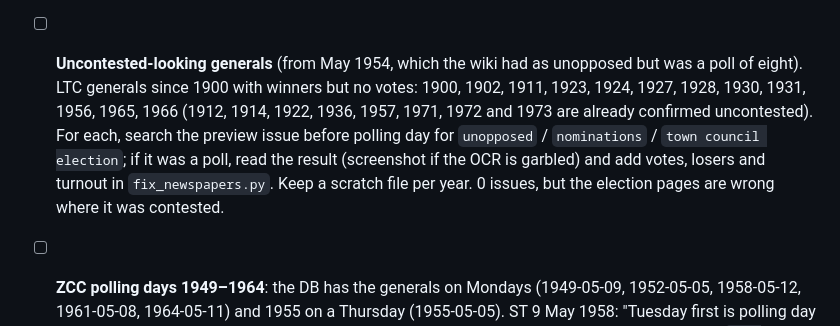
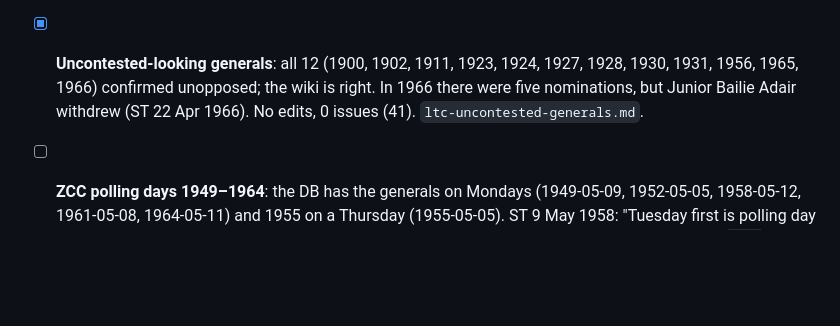
Before and after one commit to ShetlandJ/shetland-political-history, a Markdown page: research/bna/queue.md, the part around the change. Drawn GitHub-style; blank space fills up the shorter version.

Commit message:
Confirm the twelve unopposed LTC generals 1900-66 from the Shetland Times
Co-Authored-By: Claude Opus 5.5 <noreply@anthropic.com>

```diff
--- a/research/bna/queue.md
+++ b/research/bna/queue.md
@@ -27,7 +27,7 @@ which. See the timing rules in the skill.
 - [x] **1969–1973**: Cleared 3 issues (44 → 42, with the Apr–May 1970 vacancy now shown). Provost E. Gray stayed on in 1969 and W. A. Smith in 1972; Halcrow retired 1970; E. Gray and Butler had 2-year seats from 1971; Adair co-opted 8 May 1970, not 8 Aug. 1971–73 unopposed. `ltc-1969-1973.md`.
 - [x] **1922**: Cleared 1 issue (42 → 41). Duffin's 1920 seat ended 1922 (retired by rotation, ST 14 Oct 1922) and A. S. Manson's 1921 seat ran to 1923 (ST 6 Oct 1923). 11 rows confirmed; why Duffin went a year early isn't stated. `ltc-1920-1923.md`.
 - [x] **Date of James Daniel's 1962 resignation**: not in the paper. Only ST 10 Aug 1962 mentions it; the July reports and `resignation`/`resigned` Jun–Aug turned up nothing. Row unchanged (unconfirmed, ends at the 7 Aug co-option); left for the minute book in open-questions. 0 issues (41). `ltc-1958-1962-resignations.md`.
-- [ ] **Uncontested-looking generals** (from May 1954, which the wiki had as unopposed but was a poll of eight). LTC generals since 1900 with winners but no votes: 1900, 1902, 1911, 1923, 1924, 1927, 1928, 1930, 1931, 1956, 1965, 1966 (1912, 1914, 1922, 1936, 1957, 1971, 1972 and 1973 are already confirmed uncontested). For each, search the preview issue before polling day for `unopposed` / `nominations` / `town council election`; if it was a poll, read the result (screenshot if the OCR is garbled) and add votes, losers and turnout in `fix_newspapers.py`. Keep a scratch file per year. 0 issues, but the election pages are wrong where it was contested.
+- [x] **Uncontested-looking generals**: all 12 (1900, 1902, 1911, 1923, 1924, 1927, 1928, 1930, 1931, 1956, 1965, 1966) confirmed unopposed; the wiki is right. In 1966 there were five nominations, but Junior Bailie Adair withdrew (ST 22 Apr 1966). No edits, 0 issues (41). `ltc-uncontested-generals.md`.
 - [ ] **ZCC polling days 1949–1964**: the DB has the generals on Mondays (1949-05-09, 1952-05-05, 1958-05-12, 1961-05-08, 1964-05-11) and 1955 on a Thursday (1955-05-05). ST 9 May 1958: "Tuesday first is polling day in the county", so 1958 was Tue 13 May. Check each year's preview issue as for the LTC dates (`ltc-election-dates-1949-1964.md`), then move the dates in `fix_newspapers.py` like #7. ZCC terms are derived from the results, so the term dates follow. 0 issues.
 
 - [ ] **May 1968 LTC polling day**: the DB has Thursday 2 May 1968; every other year 1949–73 was the first Tuesday (7 May 1968). Check the preview (ST 26 Apr / 3 May 1968) and the result (ST 10 May), then move the date in `fix_newspapers.py` like #7 and confirm the four 1968 rows (Cumming, H. Gray, Thomson, Halcrow), whose ends are already sourced. 0 issues.
```
Also changed, not shown: research/bna/ltc-uncontested-generals.md (added, +109 -0 lines).
